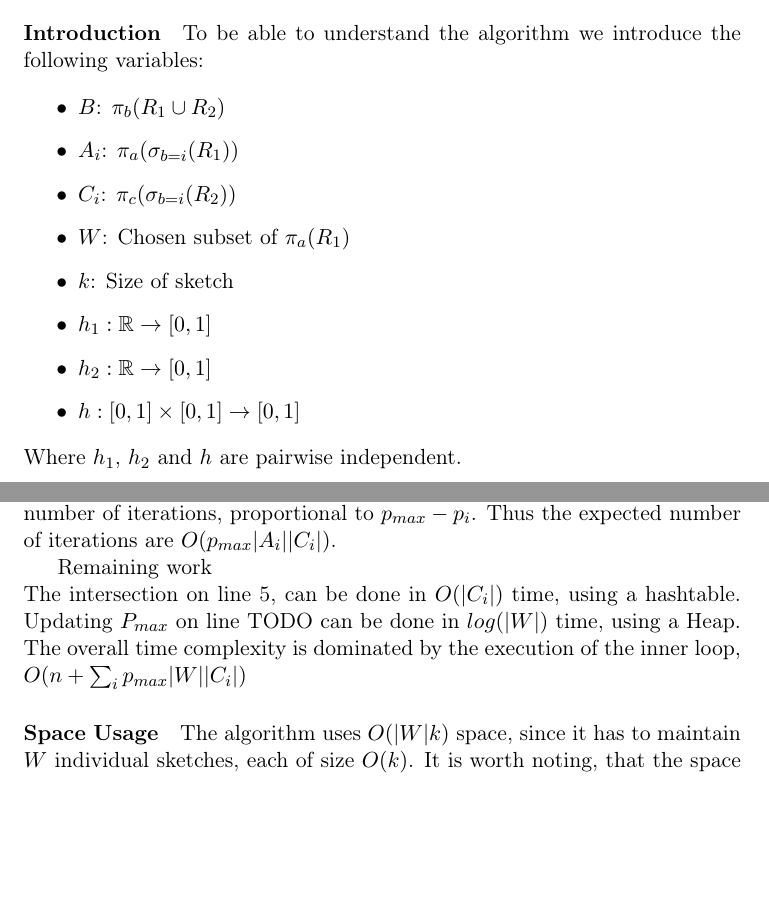
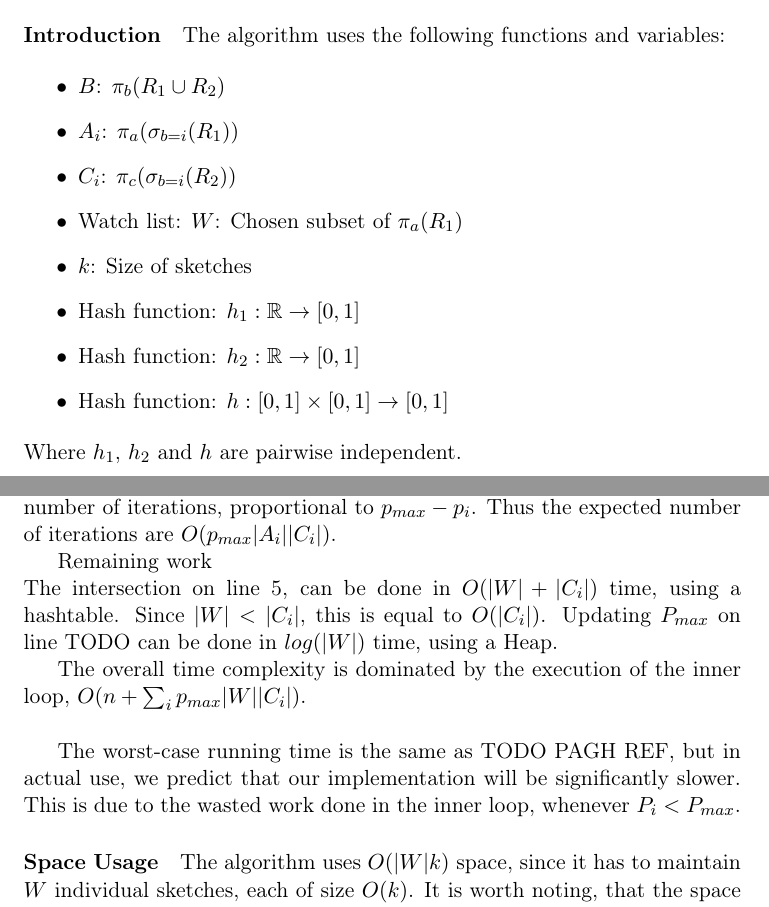
Before and after one commit to bagvendt/SAD2_Project, a LaTeX document (report/rapport.tex): two parts of pages 7 and 10 of 12, joined at a grey line, cut at the place of the change, the shorter picture padded with empty space. Compiled offline with pdfLaTeX.

Commit message:
for the luulz

```diff
--- a/report/rapport.tex
+++ b/report/rapport.tex
@@ -228,17 +227,17 @@ To solve our problem we propose a variant of the algorithm shown by Amossen et a
 In regards to the popular problem our algorithm intuitively performs the following steps: Iterate through all the movies. For each movie we create pairs using the same approach as in \cite{paper:Amossen} to reduce our work from polynomial time to linear time. Then afterwards we use the approximation technique brought forth by Bar-Yossef et al. in \cite{paper:Bar-Yossef}, to compute our estimates.
 
 \paragraph{Introduction}
-To be able to understand the algorithm we introduce the following variables:
+The algorithm uses the following functions and variables:
 
 \begin{itemize}
   \item $B$: $\pi_{b}(R_1 \cup R_2)$
   \item $A_i$: $\pi_{a}(\sigma_{b=i}(R_1))$
   \item $C_i$: $\pi_{c}(\sigma_{b=i}(R_2))$
-  \item $W$: Chosen subset of $\pi_{a}(R_1)$
-  \item $k$: Size of sketch
-  \item $h_1 : \mathbb{R} \rightarrow [0,1]$
-  \item $h_2 : \mathbb{R} \rightarrow [0,1]$
-  \item $h : [0,1] \times [0,1] \rightarrow [0,1]$
+  \item Watch list: $W$: Chosen subset of $\pi_{a}(R_1)$
+  \item $k$: Size of sketches
+  \item Hash function: $h_1 : \mathbb{R} \rightarrow [0,1]$
+  \item Hash function: $h_2 : \mathbb{R} \rightarrow [0,1]$
+  \item Hash function: $h : [0,1] \times [0,1] \rightarrow [0,1]$
 \end{itemize}
 Where $h_1$, $h_2$ and $h$ are pairwise independent.
 
@@ -320,22 +319,17 @@ The first part considers the \emph{while} loop on lines TODO - TODO, and the sec
 \textit{while loop}. Every iteration will add at most one pair $(x_s, y_t)$ to one of the buffers, $F_i$. We can only safely exit the loop if $h(x_s, y_t) < p_{max}$, but a candidate pair will not be added unless $h(x_s, y_t) < p_s$, effectively wasting a number of iterations, proportional to $p_{max}-p_i$. Thus the expected number of iterations are $O(p_{max}|A_i||C_i|)$.
 
 Remaining work\\
-The intersection on line 5, can be done in $O(|C_i|)$ time, using a hashtable.
+The intersection on line 5, can be done in $O(|W|+|C_i|)$ time, using a hashtable. Since $|W|<|C_i|$, this is equal to $O(|C_i|)$.
 Updating $P_{max}$ on line TODO can be done in $log(|W|)$ time, using a Heap.
-%it is important to set a tight initial p_max
-The overall time complexity is dominated by the execution of the inner loop, $O(n + \sum_i p_{max}|W||C_i|)$
-%worst-case time-complexity is the same as pagh
+
+The overall time complexity is dominated by the execution of the inner loop, $O(n + \sum_i p_{max}|W||C_i|)$.\\
+
+The worst-case running time is the same as TODO PAGH REF, but in actual use, we predict that our implementation will be significantly slower. This is due to the wasted work done in the inner loop, whenever $P_i < P_{max}$.
 
 \paragraph{Space Usage}
 The algorithm uses $O(|W|k)$ space, since it has to maintain $W$ individual sketches, each of size $O(k)$. It is worth noting, that the space usage is independent of the input size $n$. This is only a factor $|W|$ more than TODO PAGH REF, which is to be expected.
   %io
     %locality of reference?
-%experiments MABG
-  %plots
-  %quality of approximation
-  %comparing results with part 1
-%related work
-  %Bar-Yossef og Pagh
 
 \subsubsection{Experiments}
 \begin{figure}[h!]
```
Also changed, not shown: report/rapport.tex (7 more changed lines).
